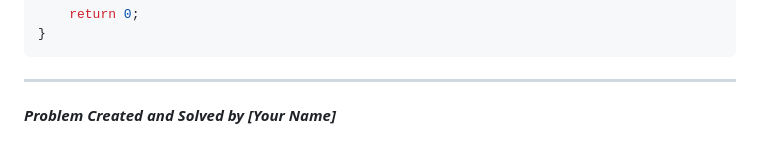
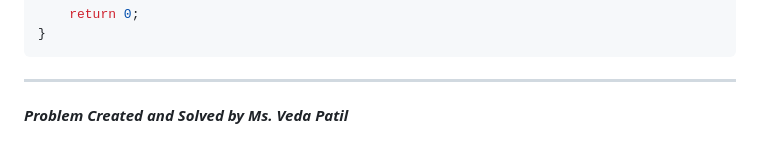
Before and after one commit to vedaapatil/Project-Neo, a Markdown page: Problem5.md, the part around the change. Drawn GitHub-style.

````diff
--- a/Problem5.md
+++ b/Problem5.md
@@ -177,4 +177,4 @@ int main() {
 }
 ```
 ***
-***Problem Created and Solved by [Your Name]***
+***Problem Created and Solved by Ms. Veda Patil***
````
